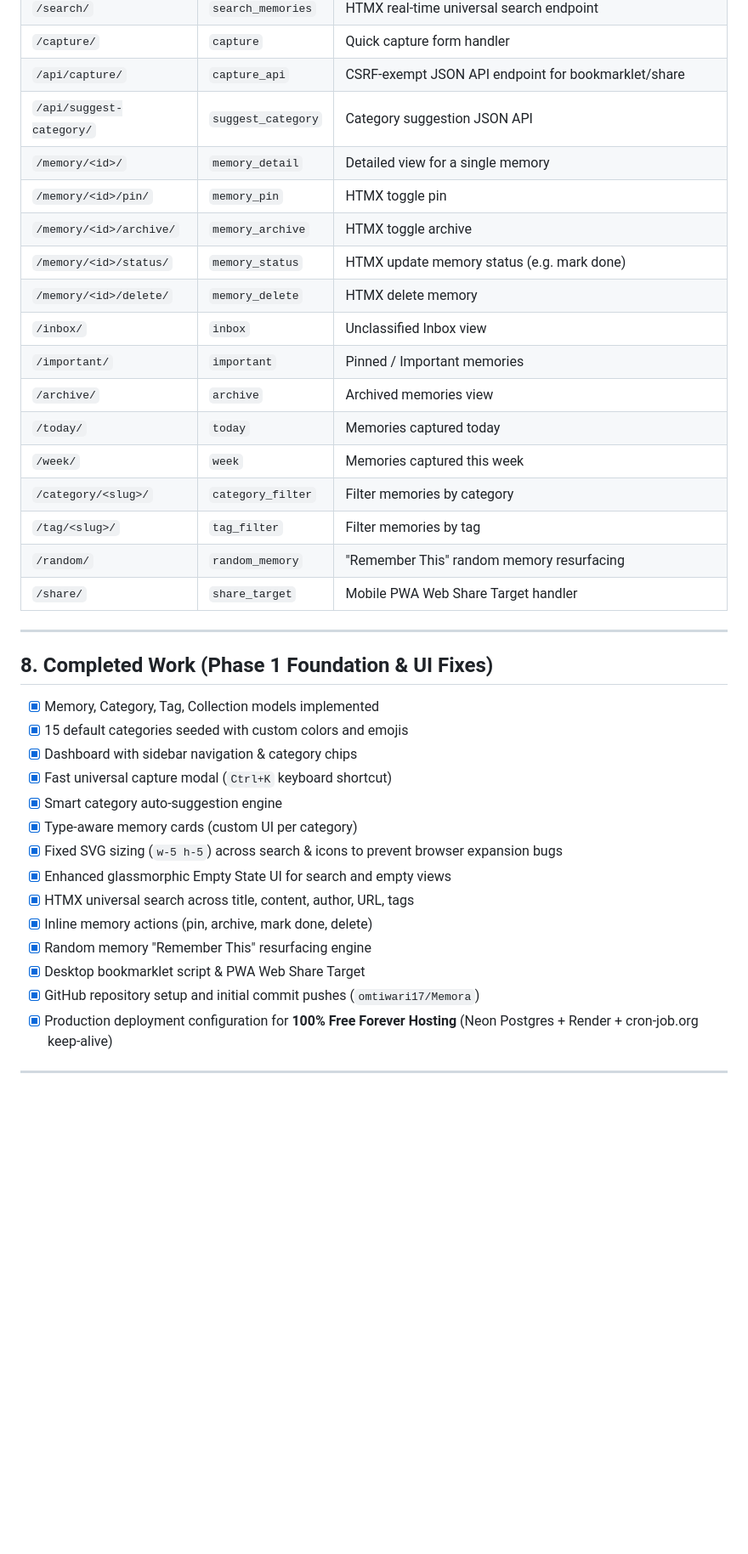
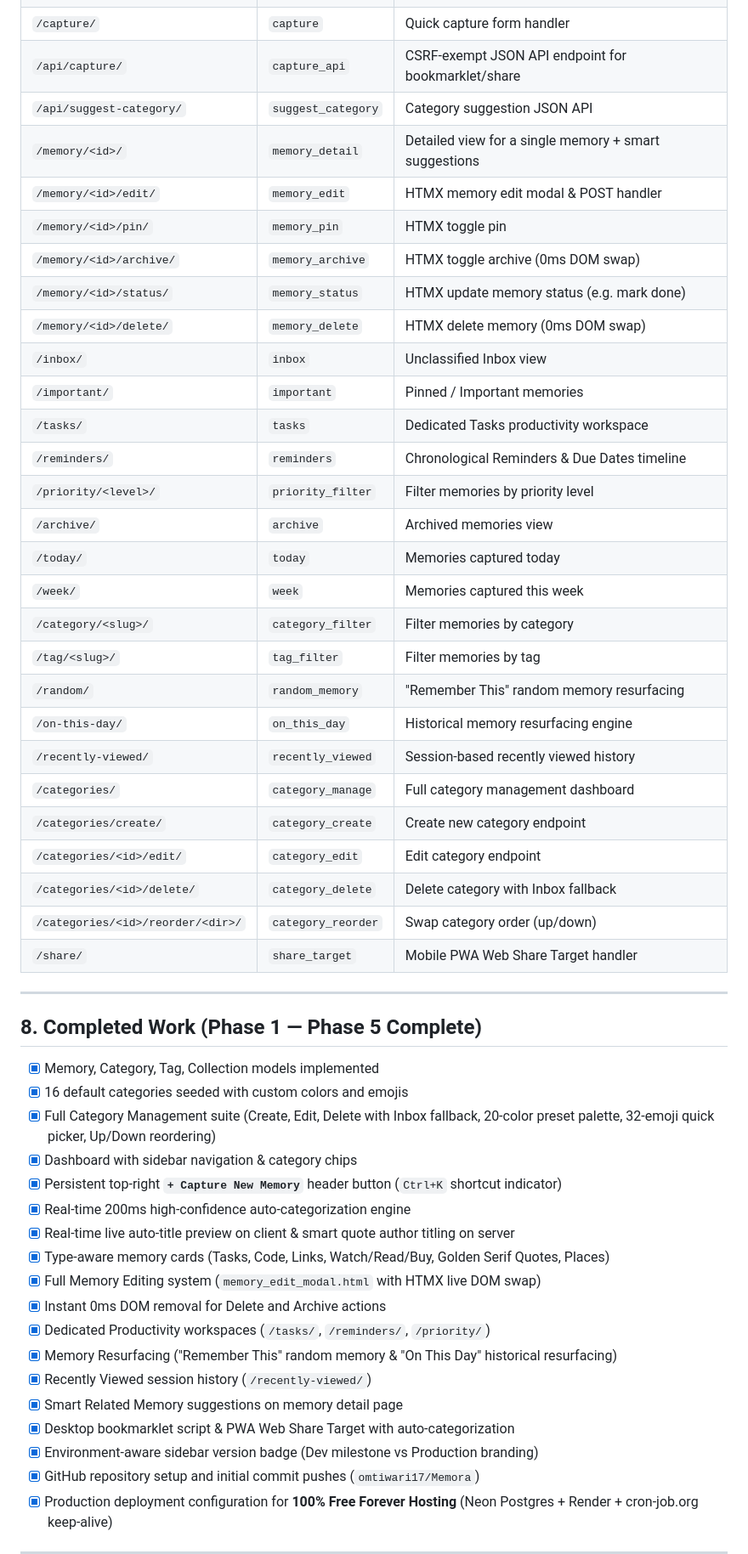
Before and after one commit to omtiwari17/Memora, a Markdown page: AGENTS.md, the part around one of its changes. Shown at 85% size. Drawn GitHub-style; blank space fills up the shorter version.

Commit message:
docs: update AGENTS.md with full context, category reordering, 16 categories, and complete route matrix

```diff
--- a/AGENTS.md
+++ b/AGENTS.md
@@ -137,37 +152,52 @@ Memora/
 | `/capture/` | `capture` | Quick capture form handler |
 | `/api/capture/` | `capture_api` | CSRF-exempt JSON API endpoint for bookmarklet/share |
 | `/api/suggest-category/` | `suggest_category` | Category suggestion JSON API |
-| `/memory/<id>/` | `memory_detail` | Detailed view for a single memory |
+| `/memory/<id>/` | `memory_detail` | Detailed view for a single memory + smart suggestions |
+| `/memory/<id>/edit/` | `memory_edit` | HTMX memory edit modal & POST handler |
 | `/memory/<id>/pin/` | `memory_pin` | HTMX toggle pin |
-| `/memory/<id>/archive/` | `memory_archive` | HTMX toggle archive |
+| `/memory/<id>/archive/` | `memory_archive` | HTMX toggle archive (0ms DOM swap) |
 | `/memory/<id>/status/` | `memory_status` | HTMX update memory status (e.g. mark done) |
-| `/memory/<id>/delete/` | `memory_delete` | HTMX delete memory |
+| `/memory/<id>/delete/` | `memory_delete` | HTMX delete memory (0ms DOM swap) |
 | `/inbox/` | `inbox` | Unclassified Inbox view |
 | `/important/` | `important` | Pinned / Important memories |
+| `/tasks/` | `tasks` | Dedicated Tasks productivity workspace |
+| `/reminders/` | `reminders` | Chronological Reminders & Due Dates timeline |
+| `/priority/<level>/` | `priority_filter` | Filter memories by priority level |
 | `/archive/` | `archive` | Archived memories view |
 | `/today/` | `today` | Memories captured today |
 | `/week/` | `week` | Memories captured this week |
 | `/category/<slug>/` | `category_filter` | Filter memories by category |
 | `/tag/<slug>/` | `tag_filter` | Filter memories by tag |
 | `/random/` | `random_memory` | "Remember This" random memory resurfacing |
+| `/on-this-day/` | `on_this_day` | Historical memory resurfacing engine |
+| `/recently-viewed/` | `recently_viewed` | Session-based recently viewed history |
+| `/categories/` | `category_manage` | Full category management dashboard |
+| `/categories/create/` | `category_create` | Create new category endpoint |
+| `/categories/<id>/edit/` | `category_edit` | Edit category endpoint |
+| `/categories/<id>/delete/` | `category_delete` | Delete category with Inbox fallback |
+| `/categories/<id>/reorder/<dir>/` | `category_reorder` | Swap category order (up/down) |
 | `/share/` | `share_target` | Mobile PWA Web Share Target handler |
 
 ---
 
-## 8. Completed Work (Phase 1 Foundation & UI Fixes)
+## 8. Completed Work (Phase 1 — Phase 5 Complete)
 
 - [x] Memory, Category, Tag, Collection models implemented
-- [x] 15 default categories seeded with custom colors and emojis
+- [x] 16 default categories seeded with custom colors and emojis
+- [x] Full Category Management suite (Create, Edit, Delete with Inbox fallback, 20-color preset palette, 32-emoji quick picker, Up/Down reordering)
 - [x] Dashboard with sidebar navigation & category chips
-- [x] Fast universal capture modal (`Ctrl+K` keyboard shortcut)
-- [x] Smart category auto-suggestion engine
-- [x] Type-aware memory cards (custom UI per category)
-- [x] Fixed SVG sizing (`w-5 h-5`) across search & icons to prevent browser expansion bugs
-- [x] Enhanced glassmorphic Empty State UI for search and empty views
-- [x] HTMX universal search across title, content, author, URL, tags
-- [x] Inline memory actions (pin, archive, mark done, delete)
-- [x] Random memory "Remember This" resurfacing engine
-- [x] Desktop bookmarklet script & PWA Web Share Target
+- [x] Persistent top-right **`+ Capture New Memory`** header button (`Ctrl+K` shortcut indicator)
+- [x] Real-time 200ms high-confidence auto-categorization engine
+- [x] Real-time live auto-title preview on client & smart quote author titling on server
+- [x] Type-aware memory cards (Tasks, Code, Links, Watch/Read/Buy, Golden Serif Quotes, Places)
+- [x] Full Memory Editing system (`memory_edit_modal.html` with HTMX live DOM swap)
+- [x] Instant 0ms DOM removal for Delete and Archive actions
+- [x] Dedicated Productivity workspaces (`/tasks/`, `/reminders/`, `/priority/`)
+- [x] Memory Resurfacing ("Remember This" random memory & "On This Day" historical resurfacing)
+- [x] Recently Viewed session history (`/recently-viewed/`)
+- [x] Smart Related Memory suggestions on memory detail page
+- [x] Desktop bookmarklet script & PWA Web Share Target with auto-categorization
+- [x] Environment-aware sidebar version badge (Dev milestone vs Production branding)
 - [x] GitHub repository setup and initial commit pushes (`omtiwari17/Memora`)
 - [x] Production deployment configuration for **100% Free Forever Hosting** (Neon Postgres + Render + cron-job.org keep-alive)
 
```
Also changed, not shown: other parts of AGENTS.md (+27 -12 lines).
